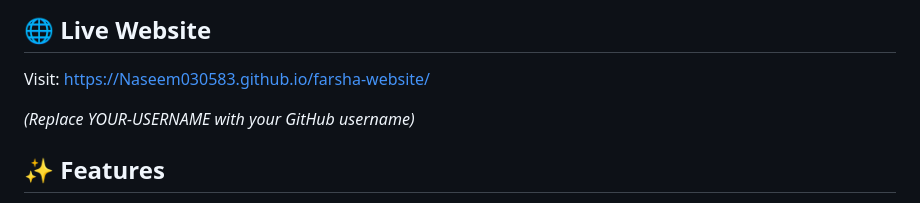
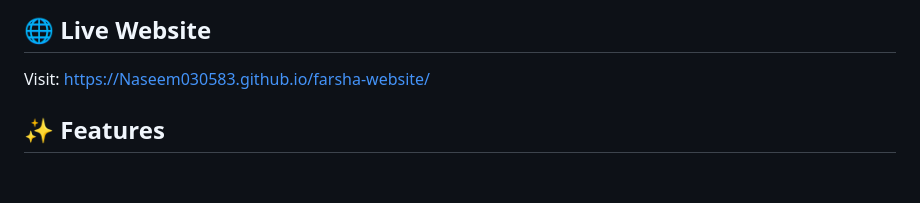
Before and after one commit to Naseem030583/FarSha_POP_Interior_Designs, a Markdown page: README.md, the part around the change. Drawn GitHub-style; blank space fills up the shorter version.

Commit message:
Remove username placeholder from README
Removed placeholder text about replacing username.

```diff
--- a/README.md
+++ b/README.md
@@ -5,8 +5,6 @@ A modern, responsive website for FarSha Interior Design company, specializing in
 ## 🌐 Live Website
 
 Visit: [https://Naseem030583.github.io/farsha-website/](https://Naseem030583.github.io/farsha-website/)
-
-*(Replace YOUR-USERNAME with your GitHub username)*
 
 ## ✨ Features
 
```
